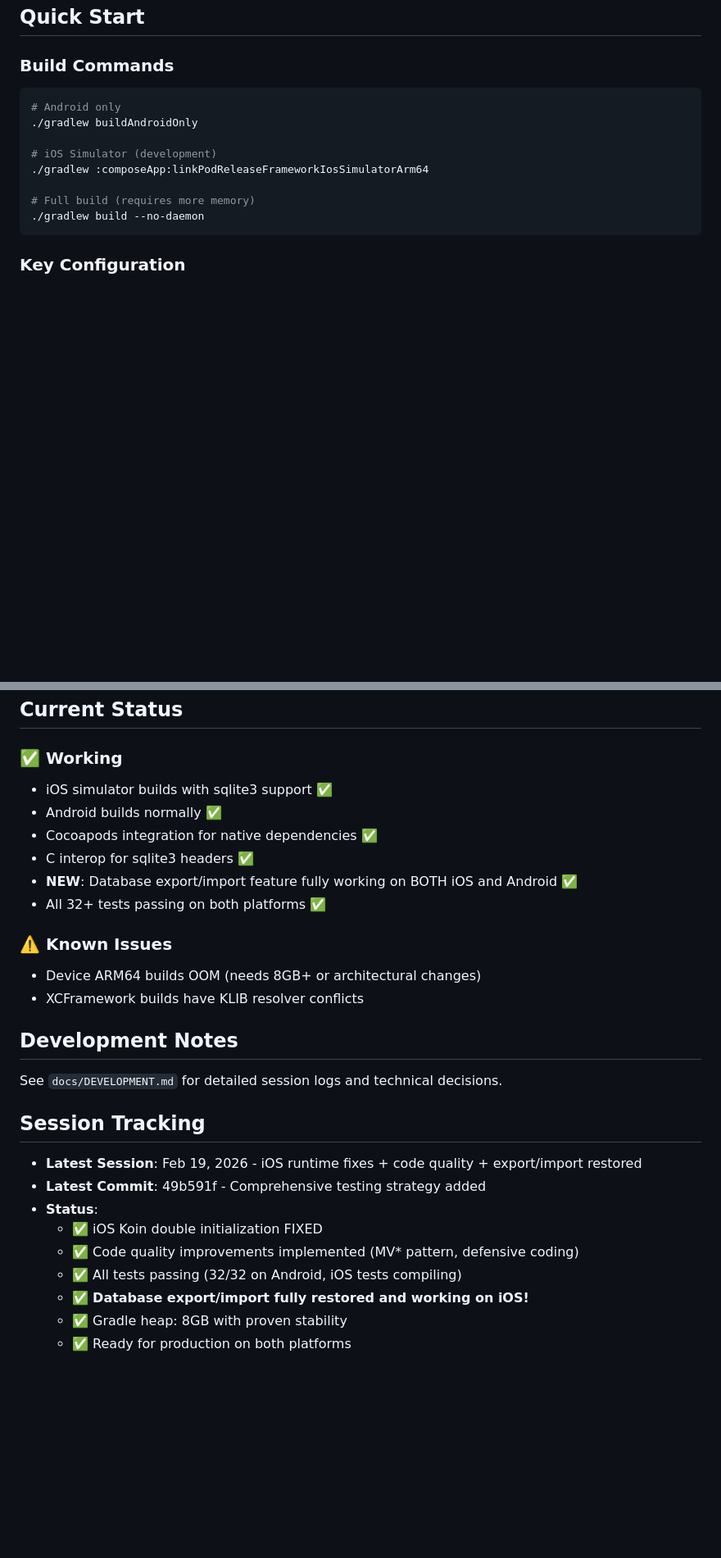
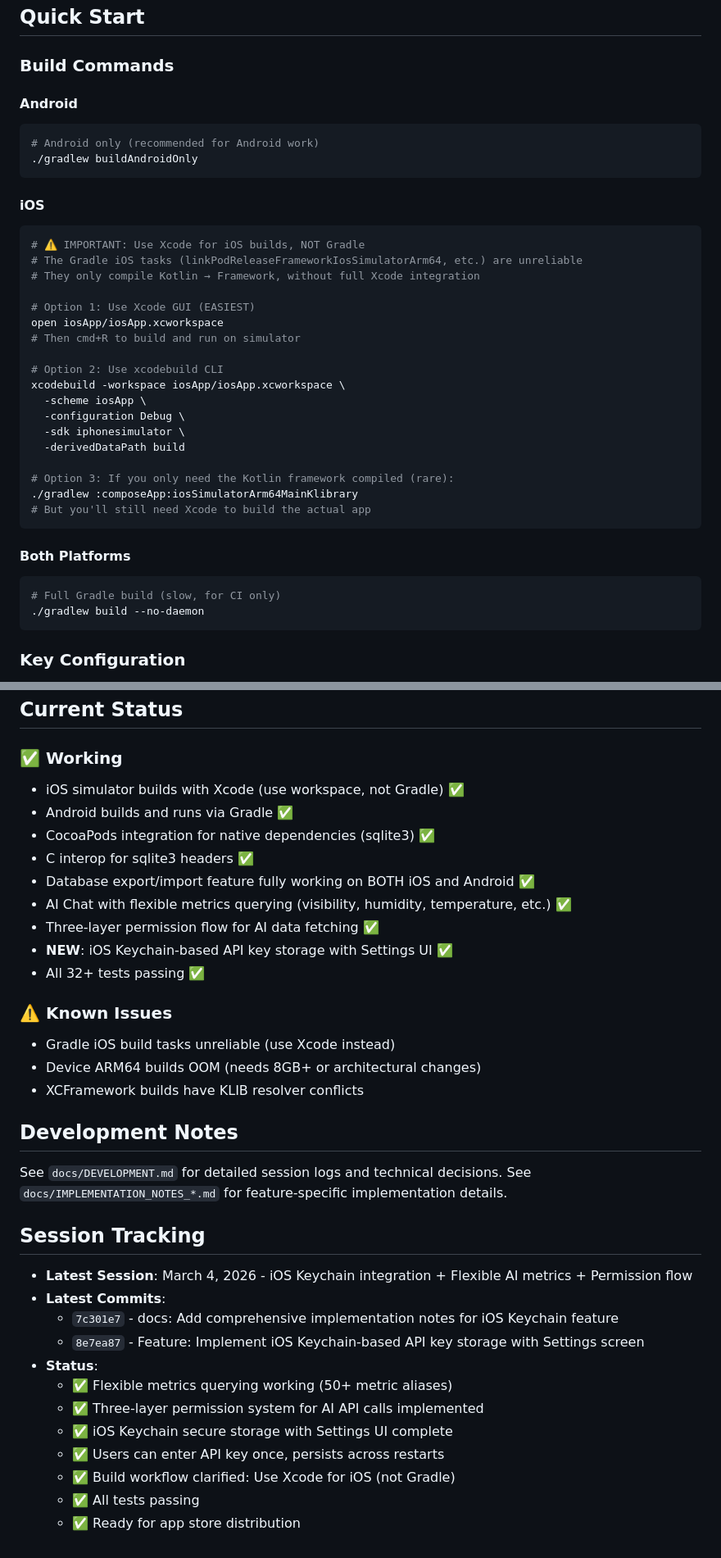
Before and after one commit to kmyllyvi/ReWinds, a Markdown page: CLAUDE.md, 2 parts joined by grey strips. Shown at 82% size. Rendered like a GitHub page; blank space fills up the shorter version.

````diff
--- a/CLAUDE.md
+++ b/CLAUDE.md
@@ -9,14 +9,38 @@ All development files and rules under "/docs" folder. Start with README!
 ## Quick Start
 
 ### Build Commands
+
+#### Android
 ```bash
-# Android only
+# Android only (recommended for Android work)
 ./gradlew buildAndroidOnly
+```
 
-# iOS Simulator (development)
-./gradlew :composeApp:linkPodReleaseFrameworkIosSimulatorArm64
+#### iOS
+```bash
+# ⚠️ IMPORTANT: Use Xcode for iOS builds, NOT Gradle
+# The Gradle iOS tasks (linkPodReleaseFrameworkIosSimulatorArm64, etc.) are unreliable
+# They only compile Kotlin → Framework, without full Xcode integration
 
-# Full build (requires more memory)
+# Option 1: Use Xcode GUI (EASIEST)
+open iosApp/iosApp.xcworkspace
+# Then cmd+R to build and run on simulator
+
+# Option 2: Use xcodebuild CLI
+xcodebuild -workspace iosApp/iosApp.xcworkspace \
+  -scheme iosApp \
+  -configuration Debug \
+  -sdk iphonesimulator \
+  -derivedDataPath build
+
+# Option 3: If you only need the Kotlin framework compiled (rare):
+./gradlew :composeApp:iosSimulatorArm64MainKlibrary
+# But you'll still need Xcode to build the actual app
+```
+
+#### Both Platforms
+```bash
+# Full Gradle build (slow, for CI only)
 ./gradlew build --no-daemon
 ```
 
@@ -81,27 +105,35 @@ iosApp/
 ## Current Status
 
 ### ✅ Working
-- iOS simulator builds with sqlite3 support ✅
-- Android builds normally ✅
-- Cocoapods integration for native dependencies ✅
+- iOS simulator builds with Xcode (use workspace, not Gradle) ✅
+- Android builds and runs via Gradle ✅
+- CocoaPods integration for native dependencies (sqlite3) ✅
 - C interop for sqlite3 headers ✅
-- **NEW**: Database export/import feature fully working on BOTH iOS and Android ✅
-- All 32+ tests passing on both platforms ✅
+- Database export/import feature fully working on BOTH iOS and Android ✅
+- AI Chat with flexible metrics querying (visibility, humidity, temperature, etc.) ✅
+- Three-layer permission flow for AI data fetching ✅
+- **NEW**: iOS Keychain-based API key storage with Settings UI ✅
+- All 32+ tests passing ✅
 
 ### ⚠️ Known Issues
+- Gradle iOS build tasks unreliable (use Xcode instead)
 - Device ARM64 builds OOM (needs 8GB+ or architectural changes)
 - XCFramework builds have KLIB resolver conflicts
 
 ## Development Notes
 See `docs/DEVELOPMENT.md` for detailed session logs and technical decisions.
+See `docs/IMPLEMENTATION_NOTES_*.md` for feature-specific implementation details.
 
 ## Session Tracking
-- **Latest Session**: Feb 19, 2026 - iOS runtime fixes + code quality + export/import restored
-- **Latest Commit**: 49b591f - Comprehensive testing strategy added
+- **Latest Session**: March 4, 2026 - iOS Keychain integration + Flexible AI metrics + Permission flow
+- **Latest Commits**:
+  - `7c301e7` - docs: Add comprehensive implementation notes for iOS Keychain feature
+  - `8e7ea87` - Feature: Implement iOS Keychain-based API key storage with Settings screen
 - **Status**:
-  - ✅ iOS Koin double initialization FIXED
-  - ✅ Code quality improvements implemented (MV* pattern, defensive coding)
-  - ✅ All tests passing (32/32 on Android, iOS tests compiling)
-  - ✅ **Database export/import fully restored and working on iOS!**
-  - ✅ Gradle heap: 8GB with proven stability
-  - ✅ Ready for production on both platforms
+  - ✅ Flexible metrics querying working (50+ metric aliases)
+  - ✅ Three-layer permission system for AI API calls implemented
+  - ✅ iOS Keychain secure storage with Settings UI complete
+  - ✅ Users can enter API key once, persists across restarts
+  - ✅ Build workflow clarified: Use Xcode for iOS (not Gradle)
+  - ✅ All tests passing
+  - ✅ Ready for app store distribution
````
Also changed, not shown: docs/iOS_BUILD_GUIDE.md (added, +328 -0 lines).
